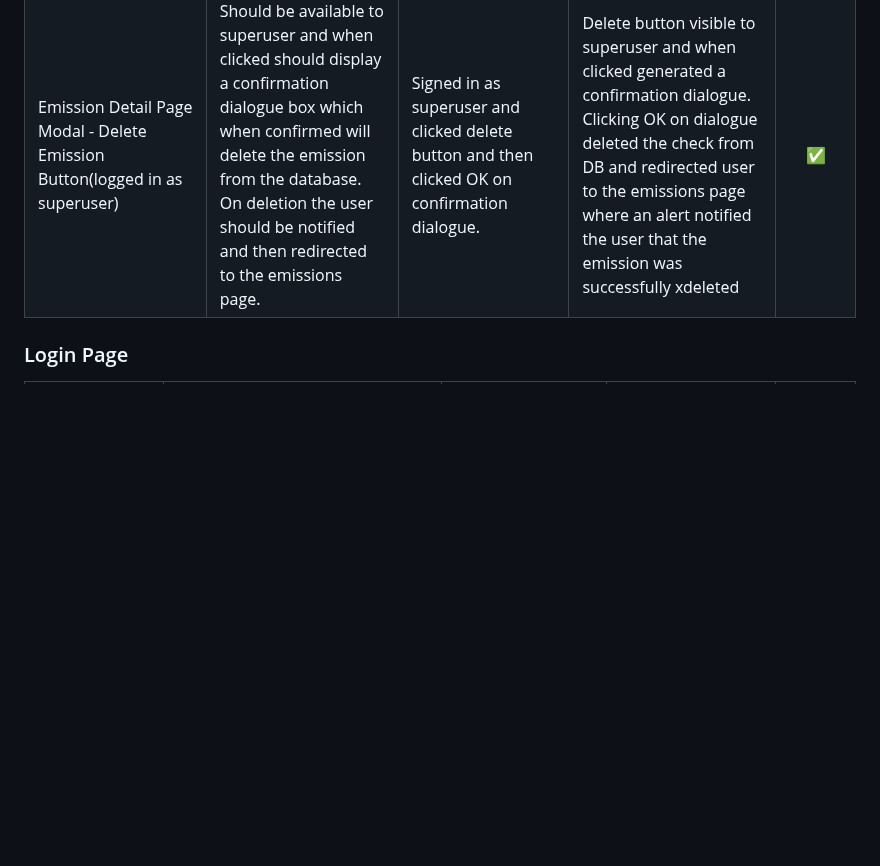
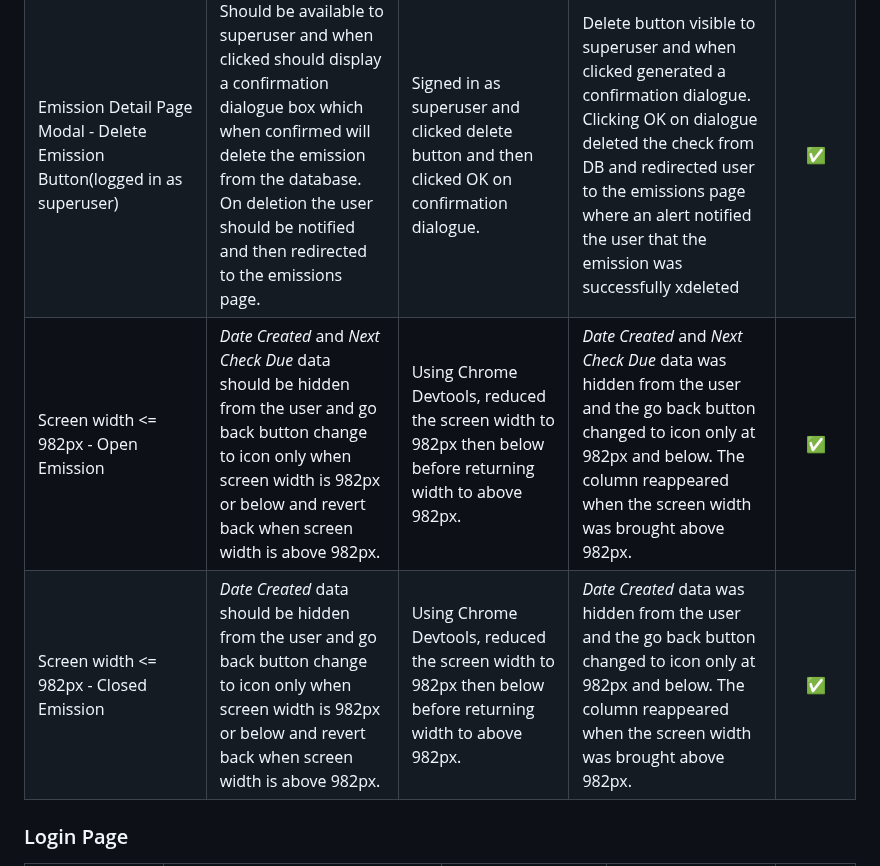
Before and after one commit to johnamdickson/portfolio-project-4, a Markdown page: TESTING.md, the part around the change. Rendered like a GitHub page; blank space fills up the shorter version.

Commit message:
docs: add responsive manual tests to emission detail page

```diff
--- a/TESTING.md
+++ b/TESTING.md
@@ -339,6 +339,8 @@ Navbar Menu Items Styling|The checks navbar link should be a bolder font on page
 Emission Detail Page Modal - Close Button User Dependant Hover Styling|For superusers and emission admin users the Close Emission button background font and border colour should all change on hover. For base users the button background and font colour should remain the same and a not-allowed cursor should appear.|Logged in as different users per criteria in expected outcome and hovered over Close Emission button| The button is styled on hover as expected for all three different users. The not-allowed cursor appears when user that cannot edit the check hovers over the button.|✅|
 |Emission Detail Page Modal - Delete Emission Button (logged in as non-superuser)|Delete Button only be visible to a superuser.|Signed in as non-superuser and opened modal to check for delete button.|Delete button not visible|✅|
 |Emission Detail Page Modal - Delete Emission Button(logged in as superuser)|Should be available to superuser and when clicked should display a confirmation dialogue box which when confirmed will delete the emission from the database. On deletion the user should be notified and then redirected to the emissions page.|Signed in as superuser and clicked delete button and then clicked OK on confirmation dialogue.|Delete button visible to superuser and when clicked generated a confirmation dialogue. Clicking OK on dialogue deleted the check from DB and redirected user to the emissions page where an alert notified the user that the emission was successfully xdeleted|✅|
+|Screen width <= 982px - Open Emission|*Date Created* and *Next Check Due* data should be hidden from the user and go back button change to icon only when screen width is 982px or below and revert back when screen width is above 982px. |Using Chrome Devtools, reduced the screen width to 982px then below before returning width to above 982px.|*Date Created* and *Next Check Due* data was hidden from the user and the go back button changed to icon only at 982px and below. The column reappeared when the screen width was brought above 982px.|✅|
+|Screen width <= 982px - Closed Emission|*Date Created* data should be hidden from the user and go back button change to icon only when screen width is 982px or below and revert back when screen width is above 982px. |Using Chrome Devtools, reduced the screen width to 982px then below before returning width to above 982px.|*Date Created* data was hidden from the user and the go back button changed to icon only at 982px and below. The column reappeared when the screen width was brought above 982px.|✅|
 
 ### Login Page
 
```
